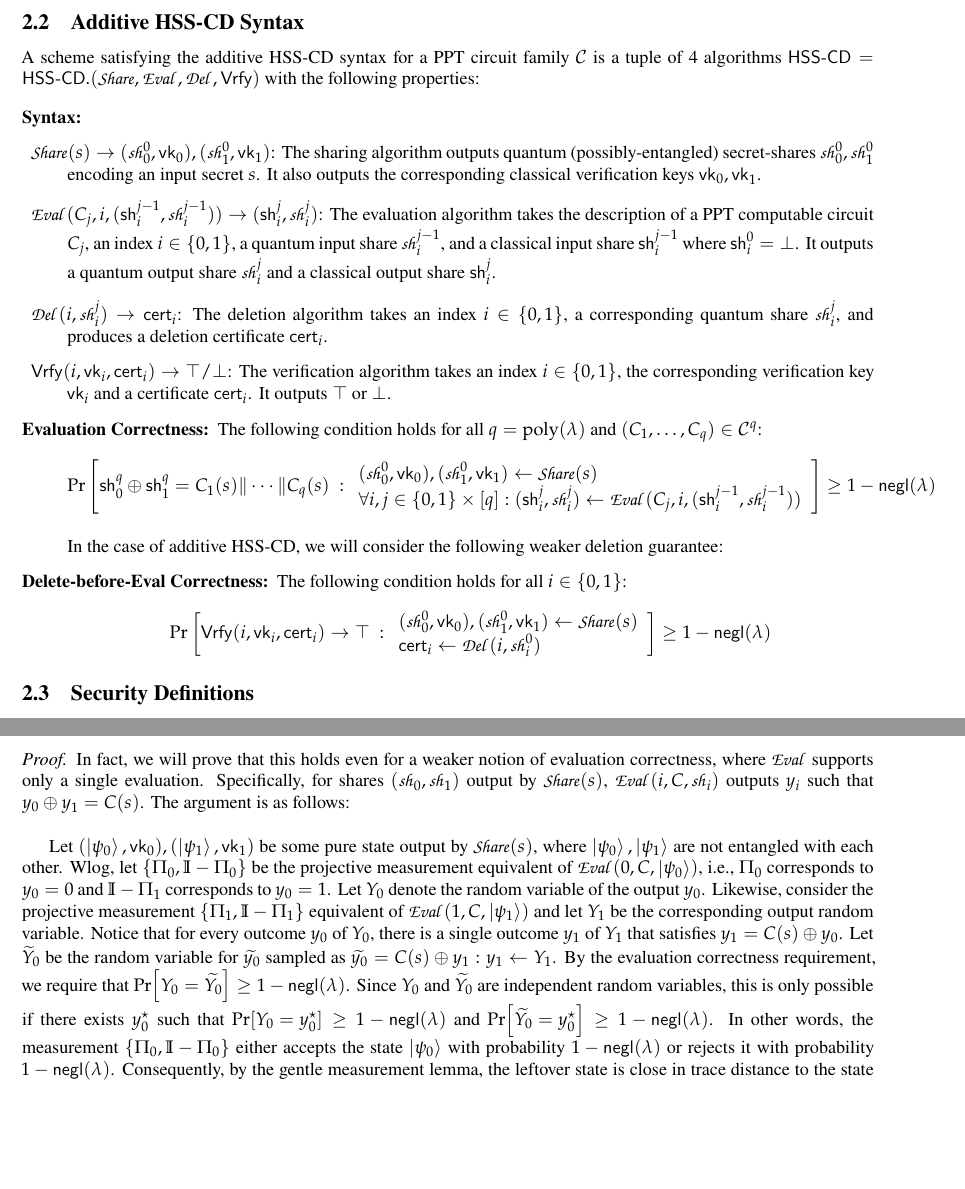
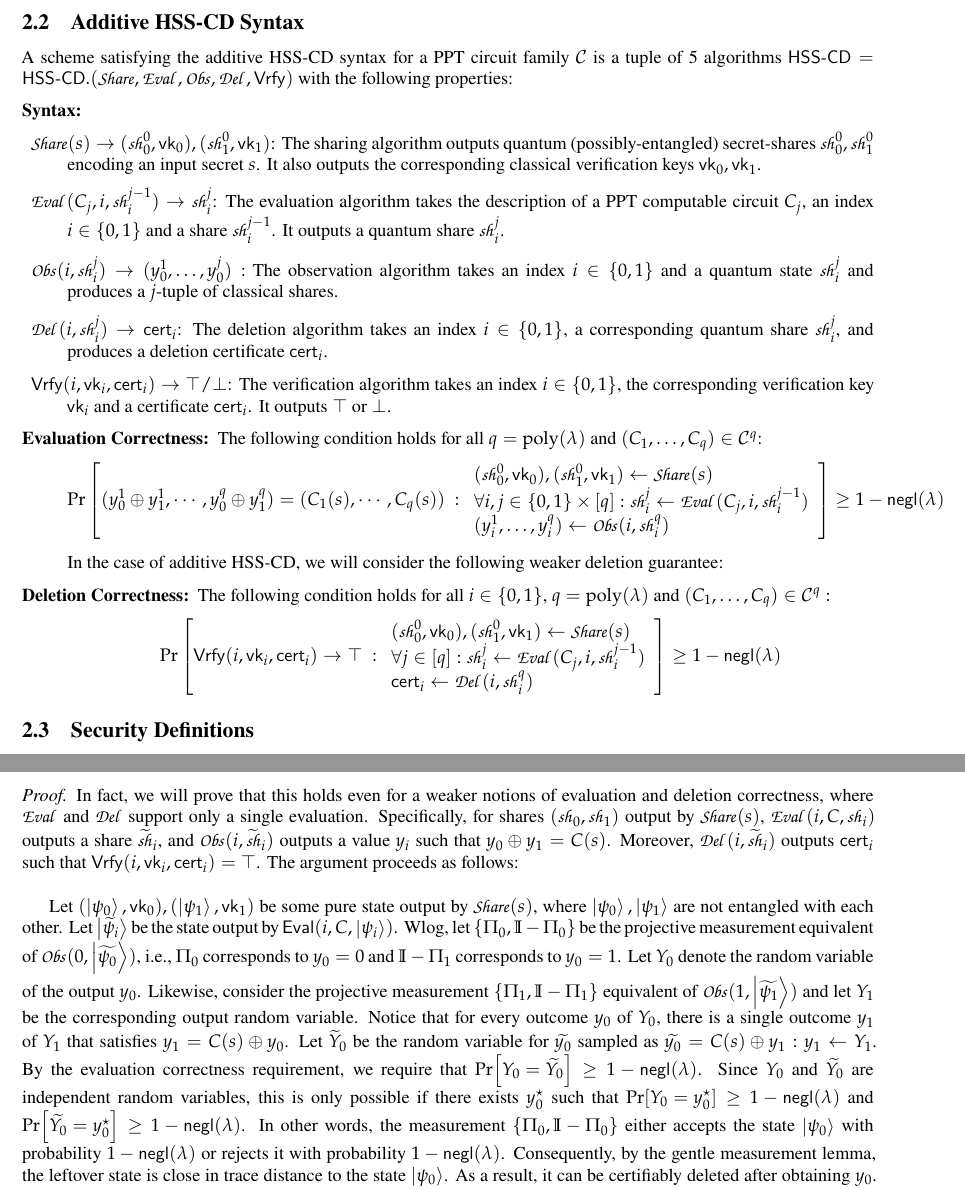
Before and after one commit to NikhilPappu/hss-cd, a LaTeX paper (main.tex, which reads hss-cd.tex, macros_adhoc.tex): two parts of pages 4 and 6 of 9, joined at a grey line, cut so that both start at the same text, the shorter picture padded with empty space. Compiled offline with LaTeX, dvips and Ghostscript.

Commit message:
changed additive syntax

```diff
--- a/hss-cd.tex
+++ b/hss-cd.tex
@@ -96,8 +96,8 @@ $C_q$:
 \subsection{Additive HSS-CD Syntax}
 
 A scheme satisfying the additive HSS-CD syntax for a PPT circuit
-family $\calC$ is a tuple of 4
-algorithms $\HSScd = \HSScd.(\Sh, \Ev, \Del, \Vrfy)$ with the
+family $\calC$ is a tuple of 5
+algorithms $\HSScd = \HSScd.(\Sh, \Ev, \Obs, \Del, \Vrfy)$ with the
 following properties:
 
 \begin{description}
@@ -109,13 +109,14 @@ following properties:
 input secret $s$. It also outputs the corresponding classical
 verification keys $\vk_0, \vk_1$.
 
-\item $\Ev(C_j, i, (\sh_i^{j-1}, \qsh_i^{j-1})) \rightarrow
-(\sh_i^j, \qsh_i^{j})$: The
+\item $\Ev(C_j, i, \qsh_i^{j-1}) \rightarrow \qsh_i^{j}$: The
 evaluation algorithm takes the description of a PPT computable
-circuit $C_j$, an index $i \in \bit$, a quantum input share
-$\qsh_i^{j-1}$, and a classical input share $\sh_i^{j-1}$ where
-$\sh_i^0 = \bot$. It outputs a quantum output share $\qsh_i^j$ and a
-classical output share $\sh_i^j$.
+circuit $C_j$, an index $i \in \bit$ and a share
+$\qsh_i^{j-1}$. It outputs a quantum share $\qsh_i^j$.
+
+\item $\Obs(i, \qsh_i^j) \rightarrow (y_0^1, \ldots, y_0^j):$ The
+observation algorithm takes an index $i \in \bit$ and a quantum
+state $\qsh_i^j$ and produces a $j$-tuple of classical shares.
 
 \item $\Del(i, \qsh_i^j) \rightarrow \cert_i$: The deletion
 algorithm takes an index $i \in \bit$, a corresponding quantum share
@@ -131,13 +132,15 @@ condition holds for all $q = \poly(\secp)$ and $(C_1, \ldots, C_q)
 \in \mathcal{C}^q$:
 \begin{align}
 \Pr\left[
-\sh_0^q \xor \sh_1^q = C_1(s)\| \cdots \| C_q(s)
+(y_0^1 \xor y_1^1, \cdots, y_0^q \xor y_1^q) = (C_1(s), \cdots,
+C_q(s))
 \ :
 \begin{array}{ll}
 (\qsh_0^0, \vk_0), (\qsh_1^0, \vk_1) \gets \Sh(s)\\
-\forall i,j \in \bit \times [q]: (\sh_i^j, \qsh_i^j)
+\forall i,j \in \bit \times [q]: \qsh_i^j
 \leftarrow \Ev(C_j, i,
-(\sh_i^{j-1}, \qsh_i^{j-1}))\\
+\qsh_i^{j-1})\\
+(y_i^1, \ldots, y_i^q) \leftarrow \Obs(i, \qsh_i^q)
 \end{array}
 \right] \geq 1 - \negl(\secp)
 \end{align}
@@ -145,36 +148,21 @@ condition holds for all $q = \poly(\secp)$ and $(C_1, \ldots, C_q)
 In the case of additive HSS-CD, we will consider the following
 weaker deletion guarantee:
 
-\item [Delete-before-Eval Correctness:] The following condition
-holds for all $i \in \bit$:
+\item [Deletion Correctness:] The following condition holds for
+all $i \in \bit$, $q = \poly(\secp)$ and $(C_1, \ldots, C_q) \in
+\mathcal{C}^q:$
 \begin{align}
 \Pr\left[
 \Vrfy(i, \vk_i, \cert_i) \rightarrow \top
 \ :
 \begin{array}{ll}
 (\qsh_0^0, \vk_0), (\qsh_1^0, \vk_1) \gets \Sh(s)\\
-\cert_i \leftarrow \Del(i, \qsh_i^0)
-\end{array}
-\right] \geq 1 - \negl(\secp)
-\end{align}
-
-\begin{comment}
-\item [Deletion Correctness (Optional):] The following condition
-holds for all $i \in \bit$ and $q = \poly(\secp)$:
-\begin{align}
-\Pr\left[
-\Vrfy(i, \vk_i, \cert_i) \rightarrow \top
-\ :
-\begin{array}{ll}
-(\qsh_0^0, \vk_0), (\qsh_1^0, \vk_1) \gets \Sh(s)\\
-\forall j \in [q]: (\sh_i^j, \qsh_i^j) \leftarrow \Ev(C_j, i,
-(\sh_i^{j-1}, \qsh_i^{j-1}))\\
+\forall j \in [q]: \qsh_i^j \leftarrow \Ev(C_j, i,
+\qsh_i^{j-1})\\
 \cert_i \leftarrow \Del(i, \qsh_i^q)
 \end{array}
 \right] \geq 1 - \negl(\secp)
 \end{align}
-\end{comment}
-
 \end{description}
 
 
@@ -311,21 +299,27 @@ given that $\HSScd.\Sh(s)$ outputs shares $\qsh_0, \qsh_1$ that are
 not entangled with each other.
 \end{theorem}
 \begin{proof}
-In fact, we will prove that this holds even for a weaker notion of
-evaluation correctness, where $\Ev$ supports only a single
-evaluation. Specifically, for shares $(\qsh_0, \qsh_1)$ output by
-$\Sh(s)$, $\Ev(i, C, \qsh_i)$ outputs $y_i$ such that
-$y_0 \xor y_1 = C(s)$. The argument is as follows:\\
+In fact, we will prove that this holds even for a weaker notions of
+evaluation and deletion correctness, where $\Ev$ and $\Del$ support
+only a single evaluation. Specifically, for shares $(\qsh_0,
+\qsh_1)$ output by $\Sh(s)$, $\Ev(i, C, \qsh_i)$ outputs a share
+$\nqsh_i$, and $\Obs(i, \nqsh_i)$ outputs a value $y_i$ such that
+$y_0 \xor y_1 = C(s)$. Moreover, $\Del(i, \nqsh_i)$ outputs
+$\cert_i$ such that $\Vrfy(i, \vk_i, \cert_i) = \top$. The argument
+proceeds as follows:\\
 
 Let $(\ket{\psi_0}, \vk_0), (\ket{\psi_1}, \vk_1)$ be some pure
 state output by $\Sh(s)$, where $\ket{\psi_0}, \ket{\psi_1}$ are not
-entangled with each other. Wlog, let $\{\Pi_0, \mathbb{I} - \Pi_0\}$
-be the projective measurement equivalent of $\Ev(0, C,
-\ket{\psi_0})$, i.e., $\Pi_0$ corresponds to $y_0 = 0$ and
-$\mathbb{I} - \Pi_1$ corresponds to $y_0 = 1$. Let $Y_0$ denote the
-random variable of the output $y_0$. Likewise, consider the
+entangled with each other. Let $\ket{\widetilde{\psi_i}}$ be the
+state output by $\Eval(i, C, \ket{\psi_i})$.
+Wlog, let $\{\Pi_0, \mathbb{I} - \Pi_0\}$
+be the projective measurement equivalent of $\Obs(0,
+\ket{\widetilde{\psi_0}})$, i.e., $\Pi_0$ corresponds to $y_0 = 0$
+and $\mathbb{I} - \Pi_1$ corresponds to $y_0 = 1$. Let $Y_0$ denote
+the random variable of the output $y_0$. Likewise, consider the
 projective measurement $\{\Pi_1, \mathbb{I} - \Pi_1\}$ equivalent of
-$\Ev(1, C, \ket{\psi_1})$ and let $Y_1$ be the corresponding output
+$\Obs(1, \ket{\widetilde{\psi_1}})$ and let $Y_1$ be the
+corresponding output
 random variable. Notice that for every outcome $y_0$ of $Y_0$, there
 is a single outcome $y_1$ of $Y_1$ that satisfies $y_1 = C(s) \xor
 y_0$. Let $\widetilde{Y}_0$ be the random variable for
--- a/macros_adhoc.tex
+++ b/macros_adhoc.tex
@@ -46,6 +46,7 @@
 \newcommand{\sh}{\mathsf{sh}}
 \newcommand{\csh}{\mathsf{csh}}
 \newcommand{\ans}{\mathsf{ans}}
+\newcommand{\Obs}{\qalgo{Obs}}
 \newcommand{\nqsh}{\widetilde{\qstate{sh}}}
 
 \newcommand{\qExt}{\qalgo{Ext}}
```
Also changed, not shown: main.pdf, hss-cd.tex (11 more changed lines), 4 other files.
